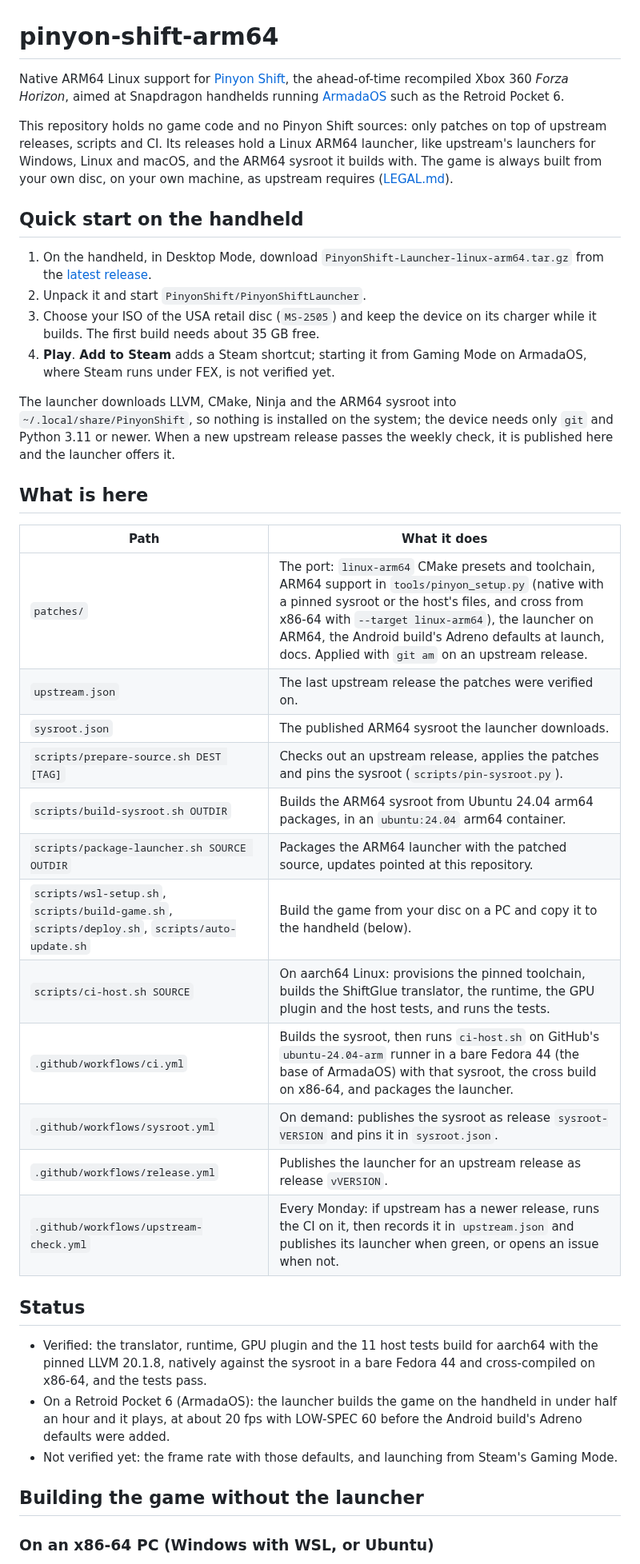
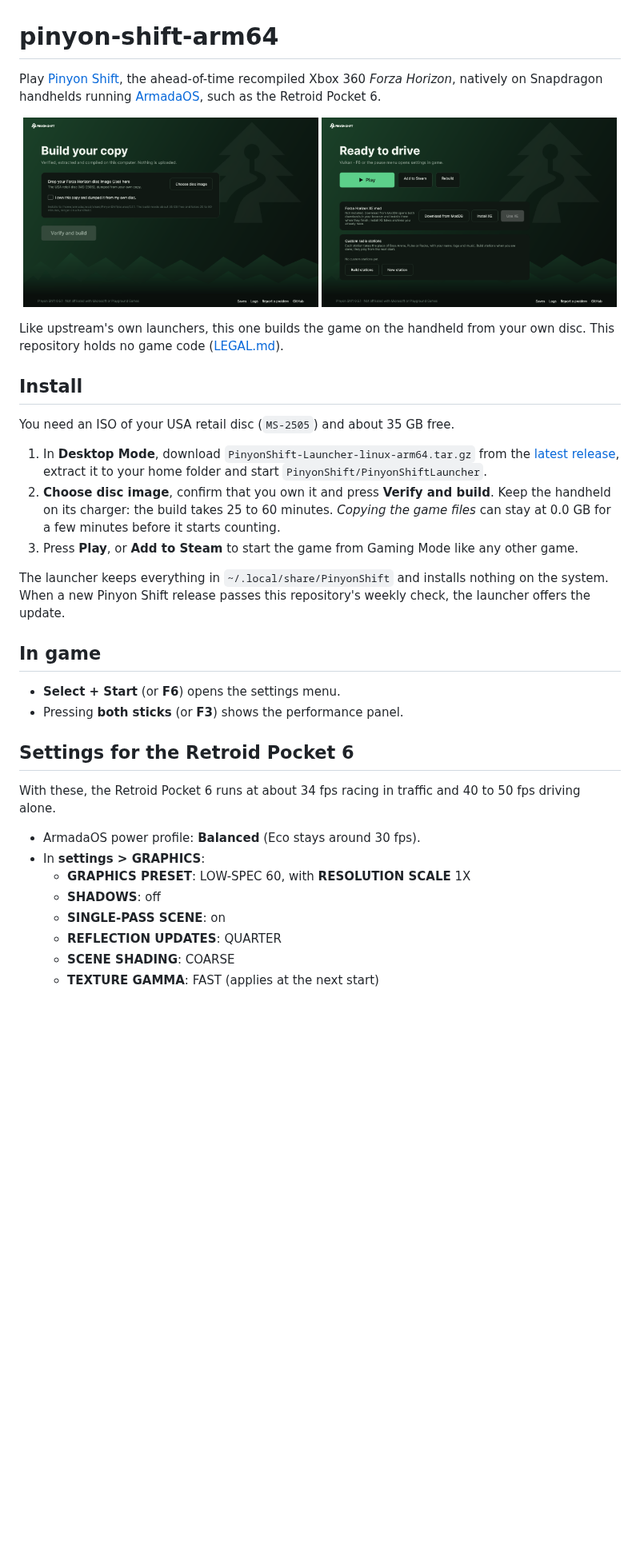
Before and after one commit to Ken5998/pinyon-shift-arm64, a Markdown page: README.md, the part around one of its changes. Shown at 80% size. Rendered like a GitHub page; pictures changed too: docs/launcher-ready.png (added), docs/launcher-setup.png (added); blank space fills up the shorter version.

```diff
--- a/README.md
+++ b/README.md
@@ -1,62 +1,53 @@
 # pinyon-shift-arm64
 
-Native ARM64 Linux support for [Pinyon Shift](https://github.com/arcanite24/pinyon-shift),
-the ahead-of-time recompiled Xbox 360 *Forza Horizon*, aimed at Snapdragon
-handhelds running [ArmadaOS](https://armadaos.dev/) such as the Retroid
+Play [Pinyon Shift](https://github.com/arcanite24/pinyon-shift), the
+ahead-of-time recompiled Xbox 360 *Forza Horizon*, natively on Snapdragon
+handhelds running [ArmadaOS](https://armadaos.dev/), such as the Retroid
 Pocket 6.
 
-This repository holds no game code and no Pinyon Shift sources: only patches
-on top of upstream releases, scripts and CI. Its releases hold a Linux ARM64
-launcher, like upstream's launchers for Windows, Linux and macOS, and the
-ARM64 sysroot it builds with. The game is always built from your own disc, on
-your own machine, as upstream requires
+<p align="center">
+  <img src="docs/launcher-setup.png" alt="The launcher before the first build: choose your Forza Horizon disc image, confirm you own it, then Verify and build" width="49%">
+  <img src="docs/launcher-ready.png" alt="The launcher after the build: Play, Add to Steam and Rebuild" width="49%">
+</p>
+
+Like upstream's own launchers, this one builds the game on the handheld from
+your own disc. This repository holds no game code
 ([LEGAL.md](https://github.com/arcanite24/pinyon-shift/blob/main/docs/LEGAL.md)).
 
-## Quick start on the handheld
+## Install
 
-1. On the handheld, in Desktop Mode, download
-   `PinyonShift-Launcher-linux-arm64.tar.gz` from the
-   [latest release](https://github.com/Ken5998/pinyon-shift-arm64/releases/latest).
-2. Unpack it and start `PinyonShift/PinyonShiftLauncher`.
-3. Choose your ISO of the USA retail disc (`MS-2505`) and keep the device on
-   its charger while it builds. The first build needs about 35 GB free.
-4. **Play**. **Add to Steam** adds a Steam shortcut; starting it from Gaming Mode on
-   ArmadaOS, where Steam runs under FEX, is not verified yet.
+You need an ISO of your USA retail disc (`MS-2505`) and about 35 GB free.
 
-The launcher downloads LLVM, CMake, Ninja and the ARM64 sysroot into
-`~/.local/share/PinyonShift`, so nothing is installed on the system; the
-device needs only `git` and Python 3.11 or newer. When a new upstream release
-passes the weekly check, it is published here and the launcher offers it.
+1. In **Desktop Mode**, download `PinyonShift-Launcher-linux-arm64.tar.gz`
+   from the [latest release](https://github.com/Ken5998/pinyon-shift-arm64/releases/latest),
+   extract it to your home folder and start `PinyonShift/PinyonShiftLauncher`.
+2. **Choose disc image**, confirm that you own it and press **Verify and
+   build**. Keep the handheld on its charger: the build takes 25 to 60
+   minutes. *Copying the game files* can stay at 0.0 GB for a few minutes
+   before it starts counting.
+3. Press **Play**, or **Add to Steam** to start the game from Gaming Mode like
+   any other game.
 
-## What is here
+The launcher keeps everything in `~/.local/share/PinyonShift` and installs
+nothing on the system. When a new Pinyon Shift release passes this
+repository's weekly check, the launcher offers the update.
 
-| Path | What it does |
-| --- | --- |
-| `patches/` | The port: `linux-arm64` CMake presets and toolchain, ARM64 support in `tools/pinyon_setup.py` (native with a pinned sysroot or the host's files, and cross from x86-64 with `--target linux-arm64`), the launcher on ARM64, the Android build's Adreno defaults at launch, docs. Applied with `git am` on an upstream release. |
-| `upstream.json` | The last upstream release the patches were verified on. |
-| `sysroot.json` | The published ARM64 sysroot the launcher downloads. |
-| `scripts/prepare-source.sh DEST [TAG]` | Checks out an upstream release, applies the patches and pins the sysroot (`scripts/pin-sysroot.py`). |
-| `scripts/build-sysroot.sh OUTDIR` | Builds the ARM64 sysroot from Ubuntu 24.04 arm64 packages, in an `ubuntu:24.04` arm64 container. |
-| `scripts/package-launcher.sh SOURCE OUTDIR` | Packages the ARM64 launcher with the patched source, updates pointed at this repository. |
-| `scripts/wsl-setup.sh`, `scripts/build-game.sh`, `scripts/deploy.sh`, `scripts/auto-update.sh` | Build the game from your disc on a PC and copy it to the handheld (below). |
-| `scripts/ci-host.sh SOURCE` | On aarch64 Linux: provisions the pinned toolchain, builds the ShiftGlue translator, the runtime, the GPU plugin and the host tests, and runs the tests. |
-| `.github/workflows/ci.yml` | Builds the sysroot, then runs `ci-host.sh` on GitHub's `ubuntu-24.04-arm` runner in a bare Fedora 44 (the base of ArmadaOS) with that sysroot, the cross build on x86-64, and packages the launcher. |
-| `.github/workflows/sysroot.yml` | On demand: publishes the sysroot as release `sysroot-VERSION` and pins it in `sysroot.json`. |
-| `.github/workflows/release.yml` | Publishes the launcher for an upstream release as release `vVERSION`. |
-| `.github/workflows/upstream-check.yml` | Every Monday: if upstream has a newer release, runs the CI on it, then records it in `upstream.json` and publishes its launcher when green, or opens an issue when not. |
+## In game
 
-## Status
+- **Select + Start** (or **F6**) opens the settings menu.
+- Pressing **both sticks** (or **F3**) shows the performance panel.
 
-- Verified: the translator, runtime, GPU plugin and the 11 host tests build
-  for aarch64 with the pinned LLVM 20.1.8, natively against the sysroot in a
-  bare Fedora 44 and cross-compiled on x86-64, and the tests pass.
-- On a Retroid Pocket 6 (ArmadaOS): the launcher builds the game on the
-  handheld in under half an hour and it plays, at about 20 fps with
-  LOW-SPEC 60 before the Android build's Adreno defaults were added.
-- Not verified yet: the frame rate with those defaults, and launching from
-  Steam's Gaming Mode.
+## Settings for the Retroid Pocket 6
 
-## Building the game without the launcher
+With these, the Retroid Pocket 6 runs at about 34 fps racing in traffic and 40
+to 50 fps driving alone.
 
-### On an x86-64 PC (Windows with WSL, or Ubuntu)
+- ArmadaOS power profile: **Balanced** (Eco stays around 30 fps).
+- In **settings > GRAPHICS**:
+  - **GRAPHICS PRESET**: LOW-SPEC 60, with **RESOLUTION SCALE** 1X
+  - **SHADOWS**: off
+  - **SINGLE-PASS SCENE**: on
+  - **REFLECTION UPDATES**: QUARTER
+  - **SCENE SHADING**: COARSE
+  - **TEXTURE GAMMA**: FAST (applies at the next start)
 
```
Also changed, not shown: other parts of README.md (+10 -52 lines), docs/DEVELOPMENT.md (added, +104 -0 lines).
